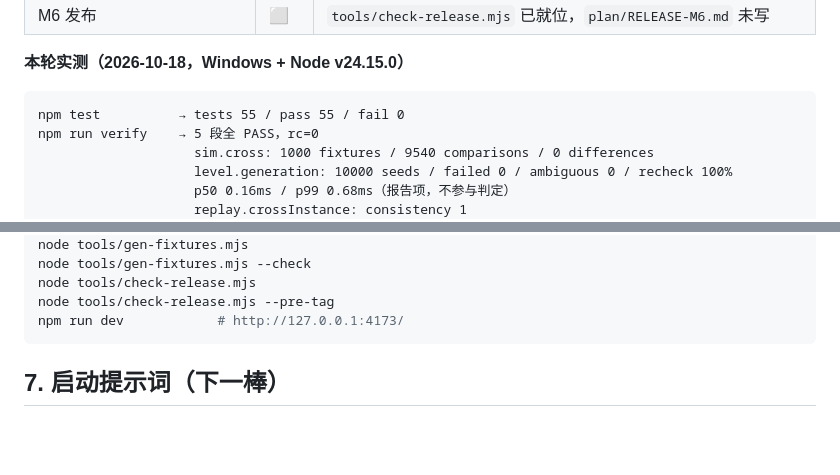
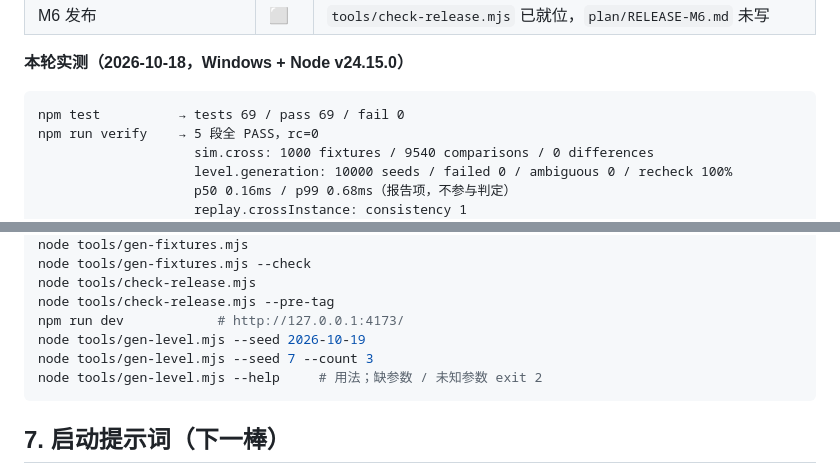
Before and after one commit to yuluo554/circuit-detective, a Markdown page: plan/HANDOFF-M1.md, 2 parts joined by grey strips. GitHub-like rendering; blank space fills up the shorter version.

Commit message:
对账：里程碑实测计数与命令速查按当轮实测更新

````diff
--- a/plan/HANDOFF-M1.md
+++ b/plan/HANDOFF-M1.md
@@ -20,7 +20,7 @@
 **本轮实测（2026-10-18，Windows + Node v24.15.0）**
 
 ```
-npm test          → tests 55 / pass 55 / fail 0
+npm test          → tests 69 / pass 69 / fail 0
 npm run verify    → 5 段全 PASS，rc=0
                     sim.cross: 1000 fixtures / 9540 comparisons / 0 differences
                     level.generation: 10000 seeds / failed 0 / ambiguous 0 / recheck 100%
@@ -147,6 +147,9 @@ node tools/gen-fixtures.mjs --check
 node tools/check-release.mjs
 node tools/check-release.mjs --pre-tag
 npm run dev            # http://127.0.0.1:4173/
+node tools/gen-level.mjs --seed 2026-10-19
+node tools/gen-level.mjs --seed 7 --count 3
+node tools/gen-level.mjs --help     # 用法；缺参数 / 未知参数 exit 2
 ```
 
 ## 7. 启动提示词（下一棒）
````
Also changed, not shown: plan/05-里程碑与发布.md (+1 -1 lines).
